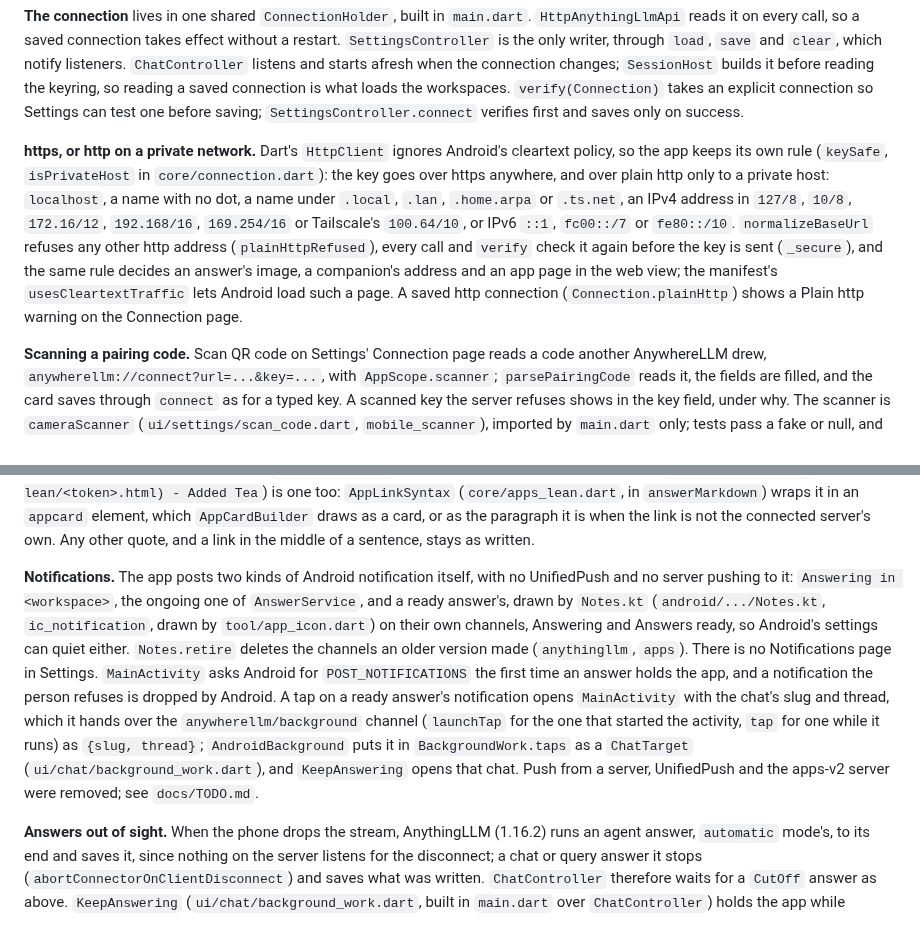
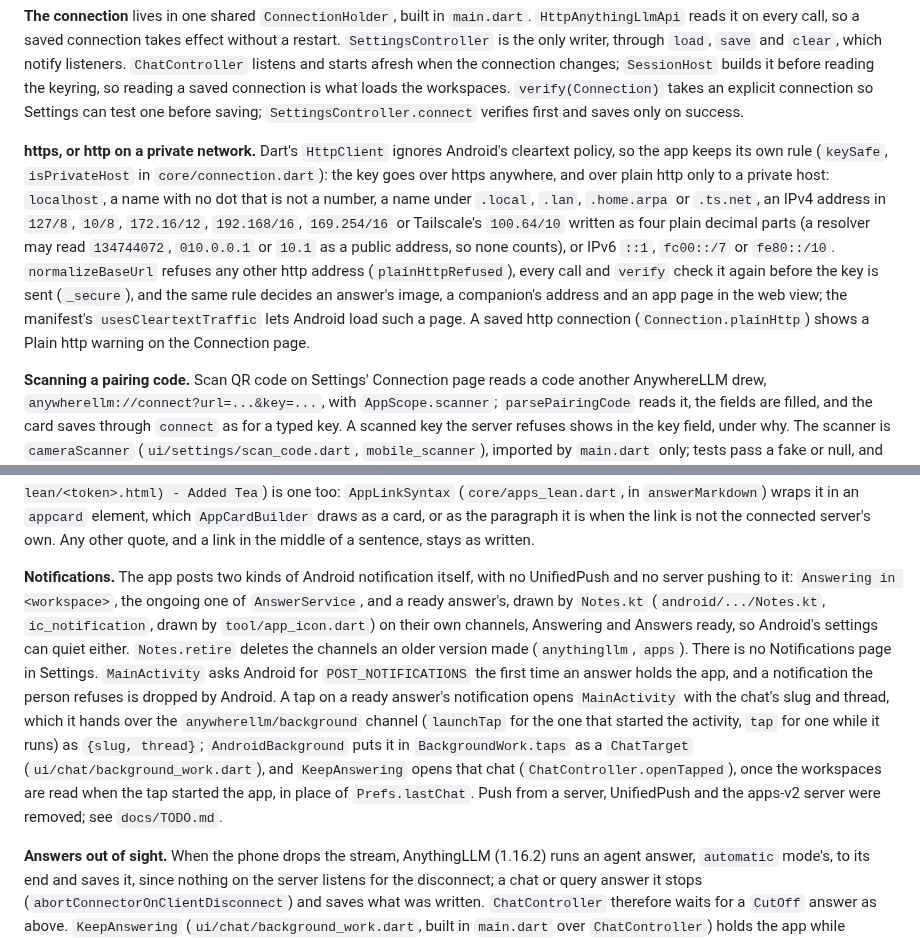
Before and after one commit to everything-llm/anywherellm-lite, a Markdown page: CLAUDE.md, 2 parts joined by grey strips. Drawn GitHub-style.

Commit message:
docs: private IPv4 forms, the bridge's *, how a waited answer is found, the shell's stack
Co-Authored-By: Claude Opus 5.5 <noreply@anthropic.com>

```diff
--- a/CLAUDE.md
+++ b/CLAUDE.md
@@ -44,7 +44,7 @@ Imports run `ui -> core <- adapters`. `lib/main.dart` is the only file that know
 
 **The connection** lives in one shared `ConnectionHolder`, built in `main.dart`. `HttpAnythingLlmApi` reads it on every call, so a saved connection takes effect without a restart. `SettingsController` is the only writer, through `load`, `save` and `clear`, which notify listeners. `ChatController` listens and starts afresh when the connection changes; `SessionHost` builds it before reading the keyring, so reading a saved connection is what loads the workspaces. `verify(Connection)` takes an explicit connection so Settings can test one before saving; `SettingsController.connect` verifies first and saves only on success.
 
-**https, or http on a private network.** Dart's `HttpClient` ignores Android's cleartext policy, so the app keeps its own rule (`keySafe`, `isPrivateHost` in `core/connection.dart`): the key goes over https anywhere, and over plain http only to a private host: `localhost`, a name with no dot, a name under `.local`, `.lan`, `.home.arpa` or `.ts.net`, an IPv4 address in `127/8`, `10/8`, `172.16/12`, `192.168/16`, `169.254/16` or Tailscale's `100.64/10`, or IPv6 `::1`, `fc00::/7` or `fe80::/10`. `normalizeBaseUrl` refuses any other http address (`plainHttpRefused`), every call and `verify` check it again before the key is sent (`_secure`), and the same rule decides an answer's image, a companion's address and an app page in the web view; the manifest's `usesCleartextTraffic` lets Android load such a page. A saved http connection (`Connection.plainHttp`) shows a Plain http warning on the Connection page.
+**https, or http on a private network.** Dart's `HttpClient` ignores Android's cleartext policy, so the app keeps its own rule (`keySafe`, `isPrivateHost` in `core/connection.dart`): the key goes over https anywhere, and over plain http only to a private host: `localhost`, a name with no dot that is not a number, a name under `.local`, `.lan`, `.home.arpa` or `.ts.net`, an IPv4 address in `127/8`, `10/8`, `172.16/12`, `192.168/16`, `169.254/16` or Tailscale's `100.64/10` written as four plain decimal parts (a resolver may read `134744072`, `010.0.0.1` or `10.1` as a public address, so none counts), or IPv6 `::1`, `fc00::/7` or `fe80::/10`. `normalizeBaseUrl` refuses any other http address (`plainHttpRefused`), every call and `verify` check it again before the key is sent (`_secure`), and the same rule decides an answer's image, a companion's address and an app page in the web view; the manifest's `usesCleartextTraffic` lets Android load such a page. A saved http connection (`Connection.plainHttp`) shows a Plain http warning on the Connection page.
 
 **Scanning a pairing code.** Scan QR code on Settings' Connection page reads a code another AnywhereLLM drew, `anywherellm://connect?url=...&key=...`, with `AppScope.scanner`; `parsePairingCode` reads it, the fields are filled, and the card saves through `connect` as for a typed key. A scanned key the server refuses shows in the key field, under why. The scanner is `cameraScanner` (`ui/settings/scan_code.dart`, `mobile_scanner`), imported by `main.dart` only; tests pass a fake or null, and with none there is no Scan button. The camera shows in `ScanView` (`ui/settings/scan_view.dart`), a page over the window under Back, heard as Cancel, with the camera in a square as wide as the screen, where to find the code and How connecting works; whether it is open is `ShellController.scanning`, which Esc and Back stop first. `mobile_scanner` bundles Google ML Kit (`libbarhopper_v3.so`, not free software) and adds about 17 MB to the release APK; its manifest adds the CAMERA permission with the camera marked optional.
 
@@ -70,7 +70,7 @@ Imports run `ui -> core <- adapters`. `lib/main.dart` is the only file that know
 
 **apps-lean pages.** The apps-lean agent skill publishes each app's page at `/apps-lean/<token>.html` on AnythingLLM's host, which `isAppsLeanPage` (`core/apps_lean.dart`) reads there as `loadableImage` allows. Where there is `AppScope.appView`, an answer's link to one opens in `PageSheet` (`ui/chat/page_sheet.dart`): a `SheetFrame(bare:)` over the page in the web view edge to edge, keyed in the shell's popup by a `PageOpen` (`ShellController.openPage`, `closePage`). The page saves its own changes, which reach the app the next time the skill runs. Esc, Back, the scrim, a drag down and the page's `window.close()` close it. With no `appView` the link opens in the browser. A quote whose first line opens with a link to such a page, alone or in bold or italics (`> [**Groceries**](/apps-lean/<token>.html)` over the lines that say what changed), is drawn as one tappable card (`appCardOf`, `core/apps_lean.dart`; `AppCardView`, `ui/chat/app_card.dart`: the grid icon, the title over those lines, a chevron) that opens the page as the link does (`openAnswerLink`). A paragraph that opens the same way (`[Groceries](/apps-lean/<token>.html) - Added Tea`) is one too: `AppLinkSyntax` (`core/apps_lean.dart`, in `answerMarkdown`) wraps it in an `appcard` element, which `AppCardBuilder` draws as a card, or as the paragraph it is when the link is not the connected server's own. Any other quote, and a link in the middle of a sentence, stays as written.
 
-**Notifications.** The app posts two kinds of Android notification itself, with no UnifiedPush and no server pushing to it: `Answering in <workspace>`, the ongoing one of `AnswerService`, and a ready answer's, drawn by `Notes.kt` (`android/.../Notes.kt`, `ic_notification`, drawn by `tool/app_icon.dart`) on their own channels, Answering and Answers ready, so Android's settings can quiet either. `Notes.retire` deletes the channels an older version made (`anythingllm`, `apps`). There is no Notifications page in Settings. `MainActivity` asks Android for `POST_NOTIFICATIONS` the first time an answer holds the app, and a notification the person refuses is dropped by Android. A tap on a ready answer's notification opens `MainActivity` with the chat's slug and thread, which it hands over the `anywherellm/background` channel (`launchTap` for the one that started the activity, `tap` for one while it runs) as `{slug, thread}`; `AndroidBackground` puts it in `BackgroundWork.taps` as a `ChatTarget` (`ui/chat/background_work.dart`), and `KeepAnswering` opens that chat. Push from a server, UnifiedPush and the apps-v2 server were removed; see `docs/TODO.md`.
+**Notifications.** The app posts two kinds of Android notification itself, with no UnifiedPush and no server pushing to it: `Answering in <workspace>`, the ongoing one of `AnswerService`, and a ready answer's, drawn by `Notes.kt` (`android/.../Notes.kt`, `ic_notification`, drawn by `tool/app_icon.dart`) on their own channels, Answering and Answers ready, so Android's settings can quiet either. `Notes.retire` deletes the channels an older version made (`anythingllm`, `apps`). There is no Notifications page in Settings. `MainActivity` asks Android for `POST_NOTIFICATIONS` the first time an answer holds the app, and a notification the person refuses is dropped by Android. A tap on a ready answer's notification opens `MainActivity` with the chat's slug and thread, which it hands over the `anywherellm/background` channel (`launchTap` for the one that started the activity, `tap` for one while it runs) as `{slug, thread}`; `AndroidBackground` puts it in `BackgroundWork.taps` as a `ChatTarget` (`ui/chat/background_work.dart`), and `KeepAnswering` opens that chat (`ChatController.openTapped`), once the workspaces are read when the tap started the app, in place of `Prefs.lastChat`. Push from a server, UnifiedPush and the apps-v2 server were removed; see `docs/TODO.md`.
 
 **Answers out of sight.** When the phone drops the stream, AnythingLLM (1.16.2) runs an agent answer, `automatic` mode's, to its end and saves it, since nothing on the server listens for the disconnect; a chat or query answer it stops (`abortConnectorOnClientDisconnect`) and saves what was written. `ChatController` therefore waits for a `CutOff` answer as above. `KeepAnswering` (`ui/chat/background_work.dart`, built in `main.dart` over `ChatController`) holds the app while `ChatController.working` (an answer runs or is waited for) through the `BackgroundWork` port: `AndroidBackground` (`ui/chat/android_background.dart`, imported by `main.dart` only) over `MainActivity`'s `anywherellm/background` channel, `hold` starting `AnswerService`, a `dataSync` foreground service whose ongoing notification says `Answering in <workspace>` (`Notes.ongoing`, a quiet `answering` channel), so Android neither ends the app nor cuts its connection out of sight; Android 15 ends it after 6 hours a day. Starting it once the app is out of sight is refused, and the answer goes on while it can. An answer finished while the app is out of sight (`AppLifecycleListener`) shows as a notification (`BackgroundWork.ready`, drawn by `Notes.ready`), titled with its chat, which opens it (`ChatTarget`, through `KeepAnswering`); coming back to the front reads the waited-for answers at once.
 
```
Also changed, not shown: other parts of CLAUDE.md (+3 -3 lines).
